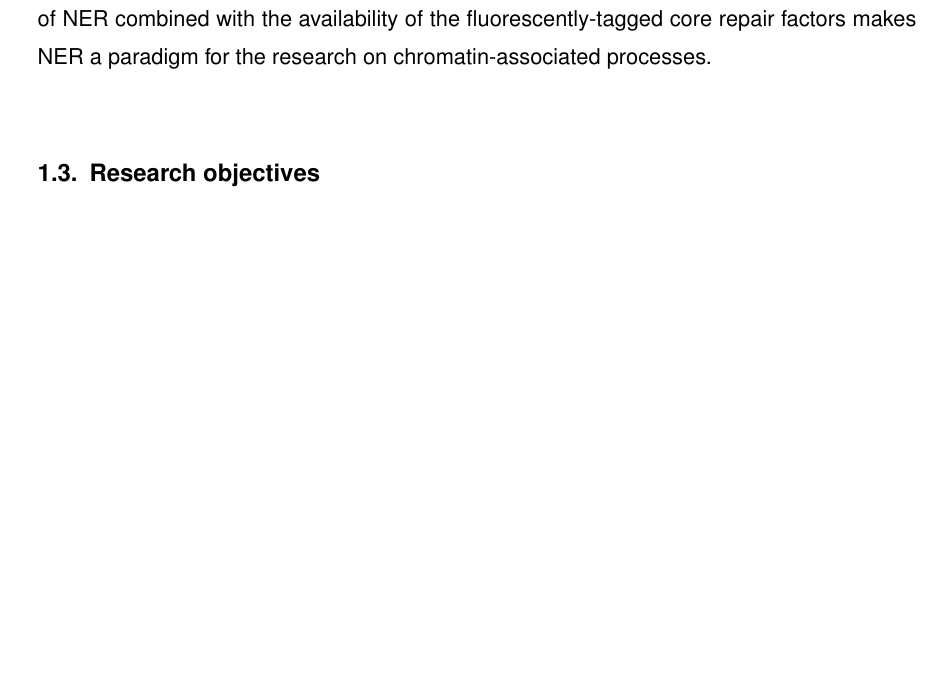
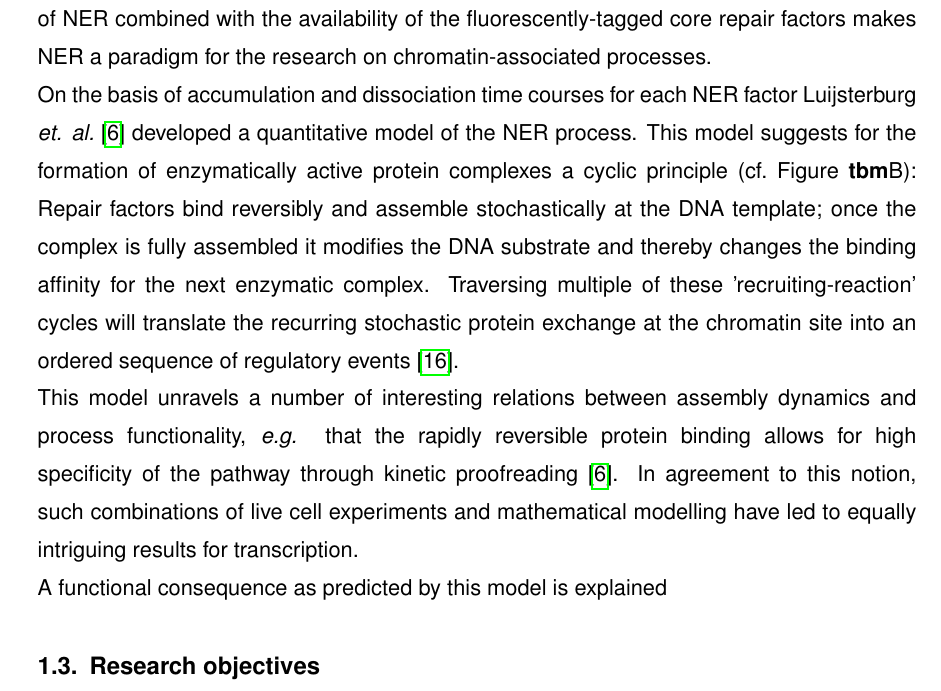
Before and after one commit to Hetitus/Thesis, a LaTeX thesis (TH_Thesis.tex, which reads chapters/Introduction.tex): part of page 14 of 89, cut so that both start at the same text. Compiled offline with pdfLaTeX.

Commit message:
update 06.12. II

```diff
--- a/chapters/Introduction.tex
+++ b/chapters/Introduction.tex
@@ -26,6 +26,9 @@ The process of damage detection by NER is distinguished into transcription-coupl
 
 \paragraph{Data-driven kinetic modelling of NER}
 Defects in GG-NER are associated with the prototypical nucleotide-excision-repair disorder xeroderma pigmentosum (XP), which is associated with pigmentation abnormalities and an increased risk of skin cancer and internal tumours \cite{Hoeijmakers2009}. XP is caused by gene-defects in one of the seven XP-genes, XPA through XPG. Despite the severe symptoms related to one of these defects all patients are viable, which allowed for the isolation of patient cell lines where the endogenous NER factor is knocked-out. More importantly, these cell lines could be transfected with a GFP-tagged construct of the missing protein enabling the fluorescence real-time measurement of the NER factor kinetics \cite{Hoogstraten2002,Hoogstraten2008,Zotter2006,Rademakers2003}. Taken together, the clearly defined UV-mediated inducibility of NER combined with the availability of the fluorescently-tagged core repair factors makes NER a paradigm for the research on chromatin-associated processes.\\
+On the basis of accumulation and dissociation time courses for each NER factor Luijsterburg \textit{et. al.}\cite{Luijsterburg2010} developed a quantitative model of the NER process. This model suggests for the formation of enzymatically active protein complexes a cyclic principle (cf.\ Figure \textbf{tbm}B): Repair factors bind reversibly and assemble stochastically at the DNA template; once the complex is fully assembled it modifies the DNA substrate and thereby changes the binding affinity for the next enzymatic complex. Traversing multiple of these 'recruiting-reaction' cycles will translate the recurring stochastic protein exchange at the chromatin site into an ordered sequence of regulatory events \cite{Dinant:2009:J-Cell-Biol:19332890}.\\
+This model unravels a number of interesting relations between assembly dynamics and process functionality, \textit{e.g.} that the rapidly reversible protein binding allows for high specificity of the pathway through kinetic proofreading \cite{Luijsterburg2010}. In agreement to this notion, such combinations of live cell experiments and mathematical modelling have led to equally intriguing results for transcription.
 
+A functional consequence as predicted by this model is explained
 
 \section{Research objectives}
```
Also changed, not shown: 3 other files.
